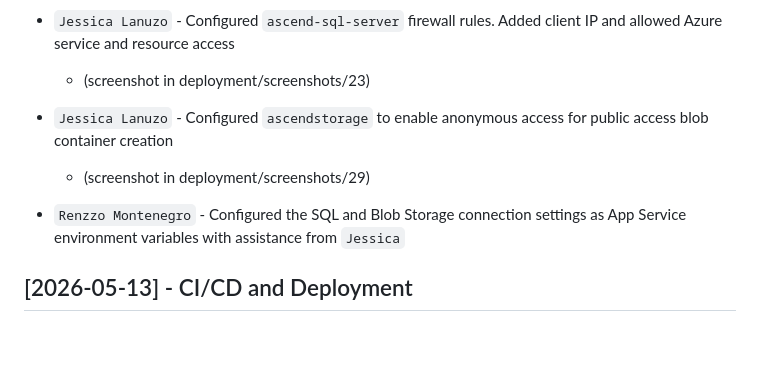
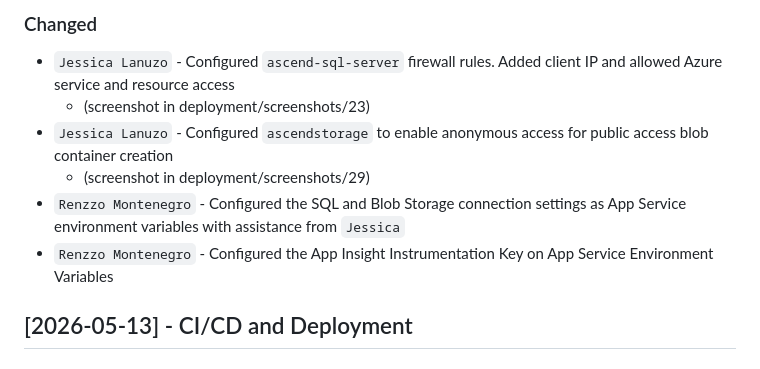
Before and after one commit to renzzomontenegro/ascend, a Markdown page: CHANGELOG.md, the part around the change. GitHub-like rendering; blank space fills up the shorter version.

Commit message:
added instrumentation key to env vars

```diff
--- a/CHANGELOG.md
+++ b/CHANGELOG.md
@@ -90,8 +90,8 @@ All notable changes to this project will be documented in this file.
   - (screenshot in deployment/screenshots/23)
 - `Jessica Lanuzo` - Configured `ascendstorage` to enable anonymous access for public access blob container creation
   - (screenshot in deployment/screenshots/29)
-
 - `Renzzo Montenegro` - Configured the SQL and Blob Storage connection settings as App Service environment variables with assistance from `Jessica`
+- `Renzzo Montenegro` - Configured the App Insight Instrumentation Key on App Service Environment Variables
 
 ## [2026-05-13] - CI/CD and Deployment
 
```
